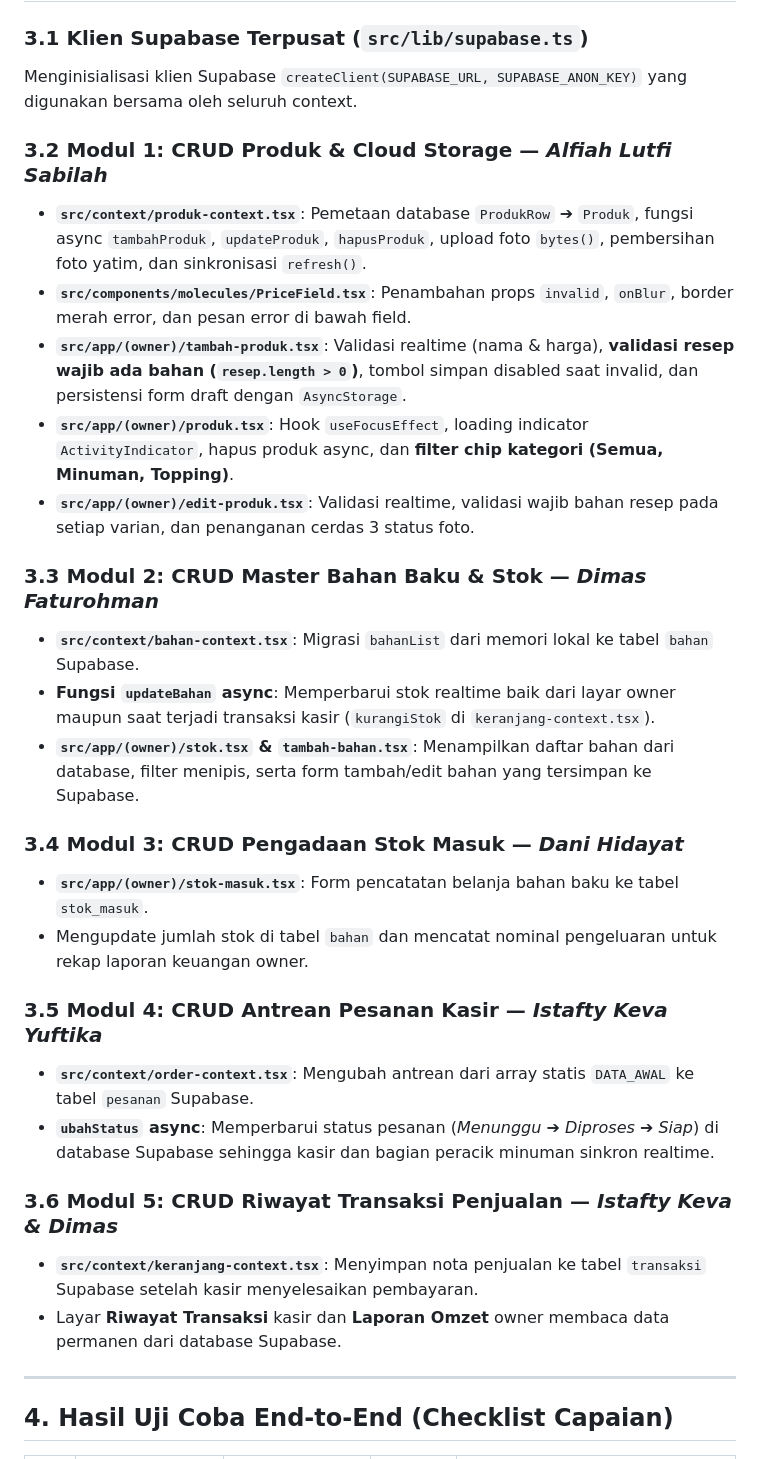
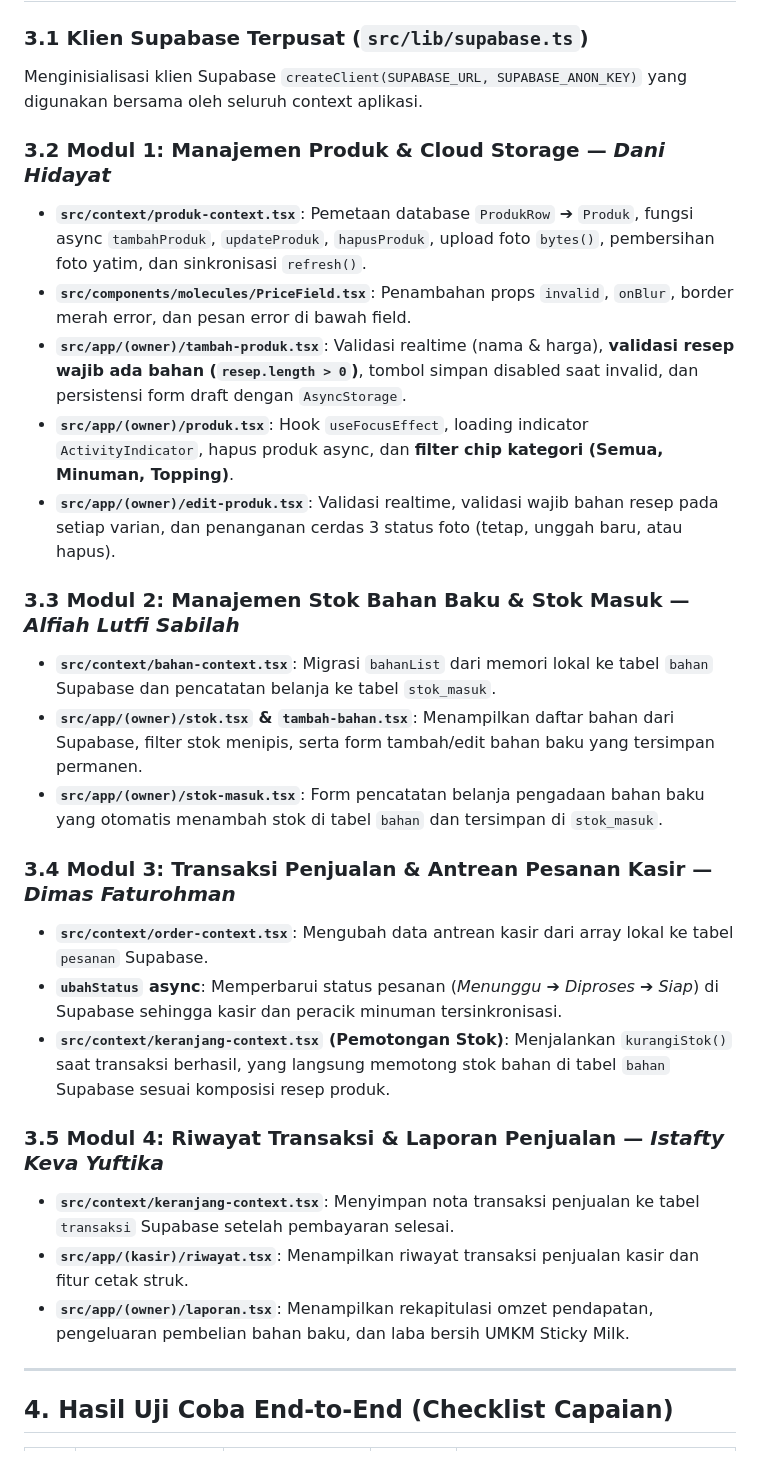
Before and after one commit to Dani0601/Proyek-Kelompok6, a Markdown page: Laporan-Praktikum-Pertemuan9.md, the part around one of its changes. Drawn GitHub-style.

```diff
--- a/Laporan-Praktikum-Pertemuan9.md
+++ b/Laporan-Praktikum-Pertemuan9.md
@@ -118,31 +117,29 @@ create table transaksi (
 ## 3. Implementasi Kode Program Berdasarkan Pembagian Tugas
 
 ### 3.1 Klien Supabase Terpusat (`src/lib/supabase.ts`)
-Menginisialisasi klien Supabase `createClient(SUPABASE_URL, SUPABASE_ANON_KEY)` yang digunakan bersama oleh seluruh context.
+Menginisialisasi klien Supabase `createClient(SUPABASE_URL, SUPABASE_ANON_KEY)` yang digunakan bersama oleh seluruh context aplikasi.
 
-### 3.2 Modul 1: CRUD Produk & Cloud Storage — *Alfiah Lutfi Sabilah*
+### 3.2 Modul 1: Manajemen Produk & Cloud Storage — *Dani Hidayat*
 - **`src/context/produk-context.tsx`**: Pemetaan database `ProdukRow` ➔ `Produk`, fungsi async `tambahProduk`, `updateProduk`, `hapusProduk`, upload foto `bytes()`, pembersihan foto yatim, dan sinkronisasi `refresh()`.
 - **`src/components/molecules/PriceField.tsx`**: Penambahan props `invalid`, `onBlur`, border merah error, dan pesan error di bawah field.
 - **`src/app/(owner)/tambah-produk.tsx`**: Validasi realtime (nama & harga), **validasi resep wajib ada bahan (`resep.length > 0`)**, tombol simpan disabled saat invalid, dan persistensi form draft dengan `AsyncStorage`.
 - **`src/app/(owner)/produk.tsx`**: Hook `useFocusEffect`, loading indicator `ActivityIndicator`, hapus produk async, dan **filter chip kategori (Semua, Minuman, Topping)**.
-- **`src/app/(owner)/edit-produk.tsx`**: Validasi realtime, validasi wajib bahan resep pada setiap varian, dan penanganan cerdas 3 status foto.
+- **`src/app/(owner)/edit-produk.tsx`**: Validasi realtime, validasi wajib bahan resep pada setiap varian, dan penanganan cerdas 3 status foto (tetap, unggah baru, atau hapus).
 
-### 3.3 Modul 2: CRUD Master Bahan Baku & Stok — *Dimas Faturohman*
-- **`src/context/bahan-context.tsx`**: Migrasi `bahanList` dari memori lokal ke tabel `bahan` Supabase.
-- **Fungsi `updateBahan` async**: Memperbarui stok realtime baik dari layar owner maupun saat terjadi transaksi kasir (`kurangiStok` di `keranjang-context.tsx`).
-- **`src/app/(owner)/stok.tsx` & `tambah-bahan.tsx`**: Menampilkan daftar bahan dari database, filter menipis, serta form tambah/edit bahan yang tersimpan ke Supabase.
+### 3.3 Modul 2: Manajemen Stok Bahan Baku & Stok Masuk — *Alfiah Lutfi Sabilah*
+- **`src/context/bahan-context.tsx`**: Migrasi `bahanList` dari memori lokal ke tabel `bahan` Supabase dan pencatatan belanja ke tabel `stok_masuk`.
+- **`src/app/(owner)/stok.tsx` & `tambah-bahan.tsx`**: Menampilkan daftar bahan dari Supabase, filter stok menipis, serta form tambah/edit bahan baku yang tersimpan permanen.
+- **`src/app/(owner)/stok-masuk.tsx`**: Form pencatatan belanja pengadaan bahan baku yang otomatis menambah stok di tabel `bahan` dan tersimpan di `stok_masuk`.
 
-### 3.4 Modul 3: CRUD Pengadaan Stok Masuk — *Dani Hidayat*
-- **`src/app/(owner)/stok-masuk.tsx`**: Form pencatatan belanja bahan baku ke tabel `stok_masuk`.
-- Mengupdate jumlah stok di tabel `bahan` dan mencatat nominal pengeluaran untuk rekap laporan keuangan owner.
+### 3.4 Modul 3: Transaksi Penjualan & Antrean Pesanan Kasir — *Dimas Faturohman*
+- **`src/context/order-context.tsx`**: Mengubah data antrean kasir dari array lokal ke tabel `pesanan` Supabase.
+- **`ubahStatus` async**: Memperbarui status pesanan (*Menunggu* ➔ *Diproses* ➔ *Siap*) di Supabase sehingga kasir dan peracik minuman tersinkronisasi.
+- **`src/context/keranjang-context.tsx` (Pemotongan Stok)**: Menjalankan `kurangiStok()` saat transaksi berhasil, yang langsung memotong stok bahan di tabel `bahan` Supabase sesuai komposisi resep produk.
 
-### 3.5 Modul 4: CRUD Antrean Pesanan Kasir — *Istafty Keva Yuftika*
-- **`src/context/order-context.tsx`**: Mengubah antrean dari array statis `DATA_AWAL` ke tabel `pesanan` Supabase.
-- **`ubahStatus` async**: Memperbarui status pesanan (*Menunggu* ➔ *Diproses* ➔ *Siap*) di database Supabase sehingga kasir dan bagian peracik minuman sinkron realtime.
-
-### 3.6 Modul 5: CRUD Riwayat Transaksi Penjualan — *Istafty Keva & Dimas*
-- **`src/context/keranjang-context.tsx`**: Menyimpan nota penjualan ke tabel `transaksi` Supabase setelah kasir menyelesaikan pembayaran.
-- Layar **Riwayat Transaksi** kasir dan **Laporan Omzet** owner membaca data permanen dari database Supabase.
+### 3.5 Modul 4: Riwayat Transaksi & Laporan Penjualan — *Istafty Keva Yuftika*
+- **`src/context/keranjang-context.tsx`**: Menyimpan nota transaksi penjualan ke tabel `transaksi` Supabase setelah pembayaran selesai.
+- **`src/app/(kasir)/riwayat.tsx`**: Menampilkan riwayat transaksi penjualan kasir dan fitur cetak struk.
+- **`src/app/(owner)/laporan.tsx`**: Menampilkan rekapitulasi omzet pendapatan, pengeluaran pembelian bahan baku, dan laba bersih UMKM Sticky Milk.
 
 ---
 
```
Also changed, not shown: other parts of Laporan-Praktikum-Pertemuan9.md (+51 -57 lines).
